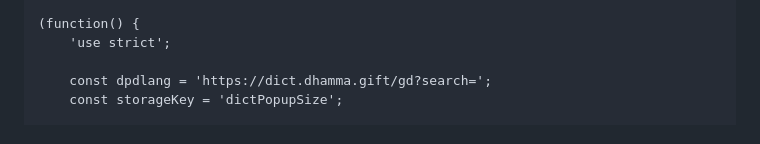
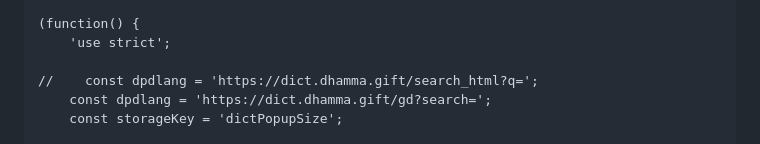
Before and after one commit to o28o/dictPlugin, a Markdown page: ExtentionMethod.md, the part around the change. GitHub-like rendering.

```diff
--- a/ExtentionMethod.md
+++ b/ExtentionMethod.md
@@ -25,6 +25,7 @@ This is a pretty basic code. If you'll improve it or get better solution for thi
 (function() {
     'use strict';
 
+//    const dpdlang = 'https://dict.dhamma.gift/search_html?q=';
     const dpdlang = 'https://dict.dhamma.gift/gd?search=';
     const storageKey = 'dictPopupSize';
 
```
